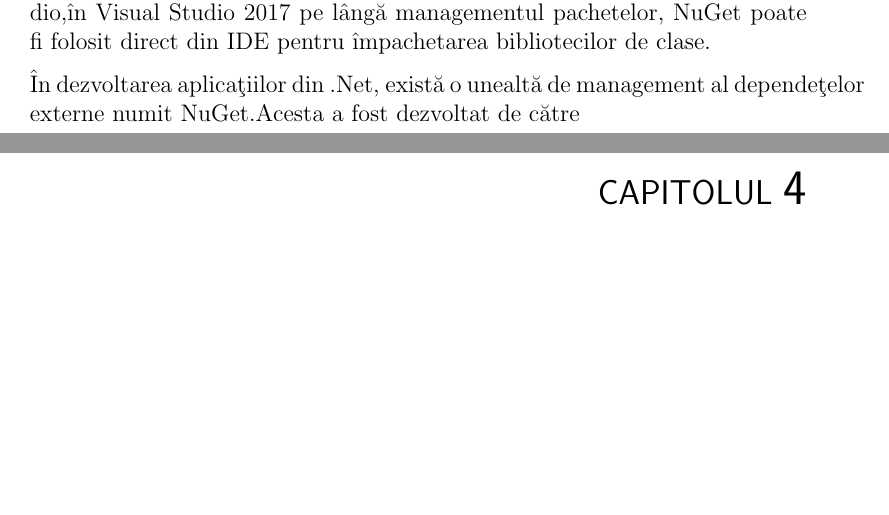
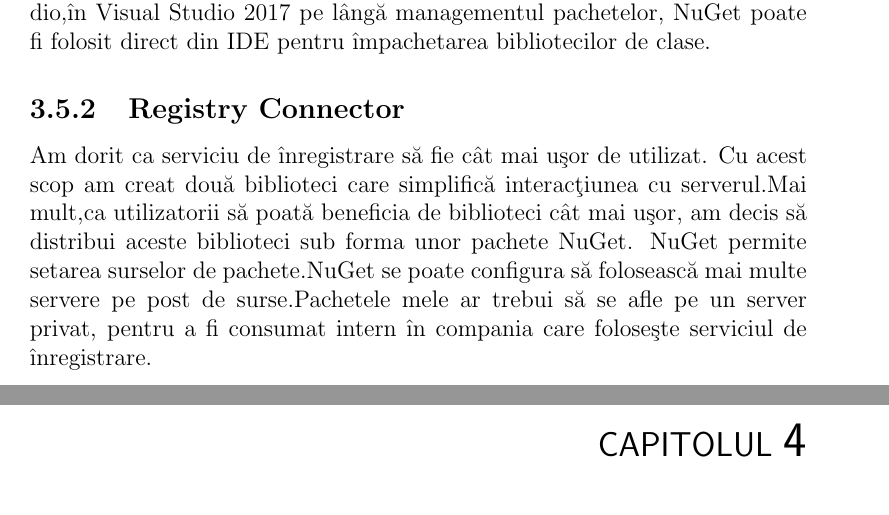
Before and after one commit to TheodorBogdan/Licenta, a LaTeX document (Lucrare.tex): two parts of pages 31 and 32 of 34, joined at a grey line, cut so that both start at the same text, the shorter picture padded with empty space. Compiled offline with pdfLaTeX.

Commit message:
Some about components

```diff
--- a/Lucrare.tex
+++ b/Lucrare.tex
@@ -752,8 +752,16 @@ de clase.
 %cum se face
 % ce bine e integrat
 %un pachet e un zip
-\^In dezvoltarea aplica\c tiilor din .Net, exist\u a o unealt\u a de management al depende\c telor externe numit NuGet.Acesta
-a fost dezvoltat de c\u atre
+\subsection{Registry Connector}
+
+Am dorit ca serviciu de \^inregistrare s\u a fie c\^at mai u\c sor de utilizat.
+Cu acest scop am creat dou\u a biblioteci care simplific\u a interac\c tiunea cu
+serverul.Mai mult,ca utilizatorii s\u a poat\u a beneficia de biblioteci c\^at mai
+u\c sor, am decis s\u a distribui aceste biblioteci sub forma unor pachete NuGet.
+NuGet permite setarea surselor de pachete.NuGet se poate configura s\u a foloseasc\u a
+mai multe servere pe post de surse.Pachetele mele ar trebui s\u a se afle pe un server
+privat, pentru a fi consumat intern \^in compania care folose\c ste serviciul de \^inregistrare.
+
 
 \chapter{Utilizare}
 
```
